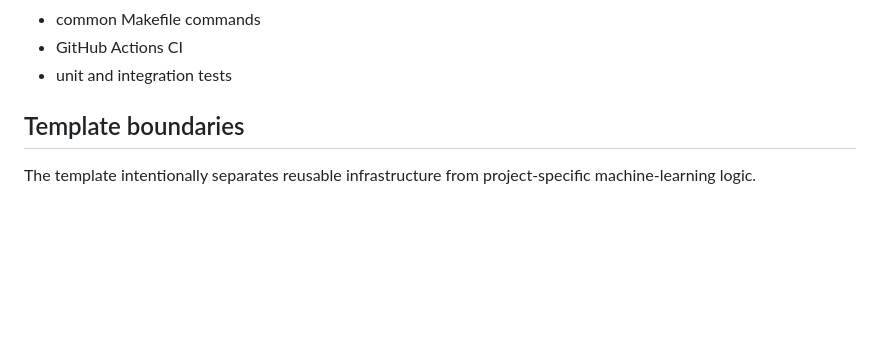
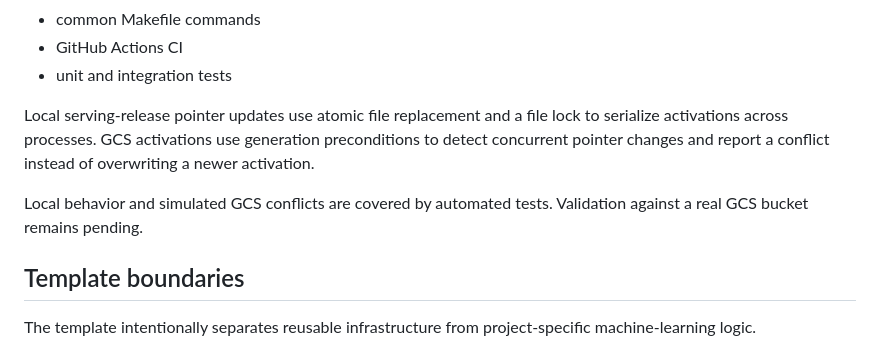
Before and after one commit to SL14-SL/mlops-project-template, a Markdown page: README.md, the part around the change. GitHub-like rendering; blank space fills up the shorter version.

Commit message:
docs: describe serving release activation safeguards (#28)

```diff
--- a/README.md
+++ b/README.md
@@ -58,6 +58,14 @@ Generated projects include:
 - common Makefile commands
 - GitHub Actions CI
 - unit and integration tests
+
+Local serving-release pointer updates use atomic file replacement and a
+file lock to serialize activations across processes. GCS activations use
+generation preconditions to detect concurrent pointer changes and report
+a conflict instead of overwriting a newer activation.
+
+Local behavior and simulated GCS conflicts are covered by automated tests.
+Validation against a real GCS bucket remains pending.
 
 ## Template boundaries
 
```
